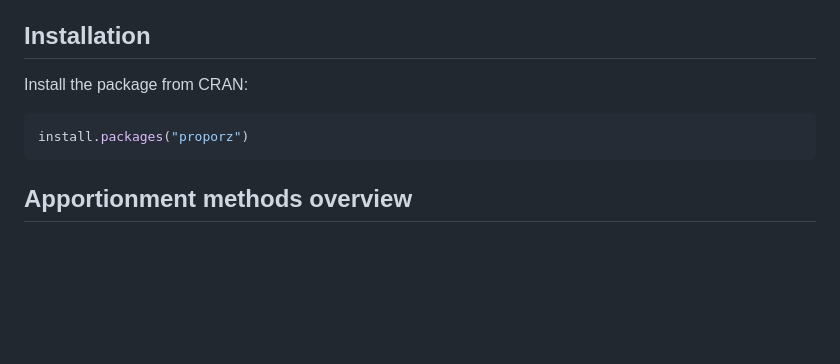
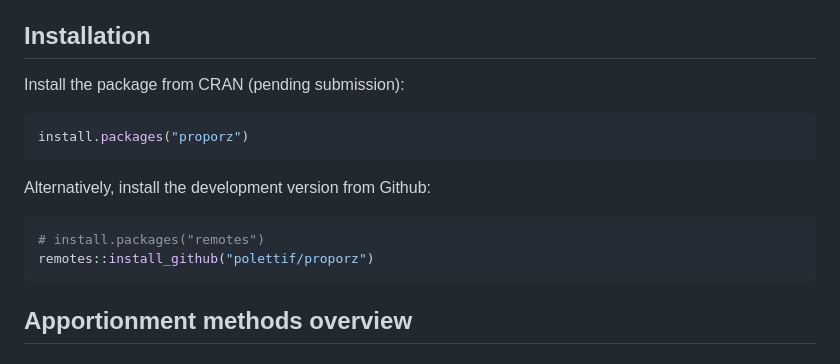
Before and after one commit to polettif/proporz, a Markdown page: README.md, the part around the change. GitHub-like rendering; blank space fills up the shorter version.

Commit message:
CRAN submission note

````diff
--- a/README.md
+++ b/README.md
@@ -9,10 +9,17 @@ Wählerstimmen in Abgeordnetensitze umgerechnet werden. Das Package beinhaltet
 Quoten-, Divisor- und biproportionale Verfahren ("Doppelter Pukelsheim")._
 
 ## Installation
-Install the package from CRAN:
+Install the package from CRAN (pending submission):
 
 ```r
 install.packages("proporz")
+```
+
+Alternatively, install the development version from Github:
+
+```r
+# install.packages("remotes")
+remotes::install_github("polettif/proporz")
 ```
 
 ## Apportionment methods overview
````
